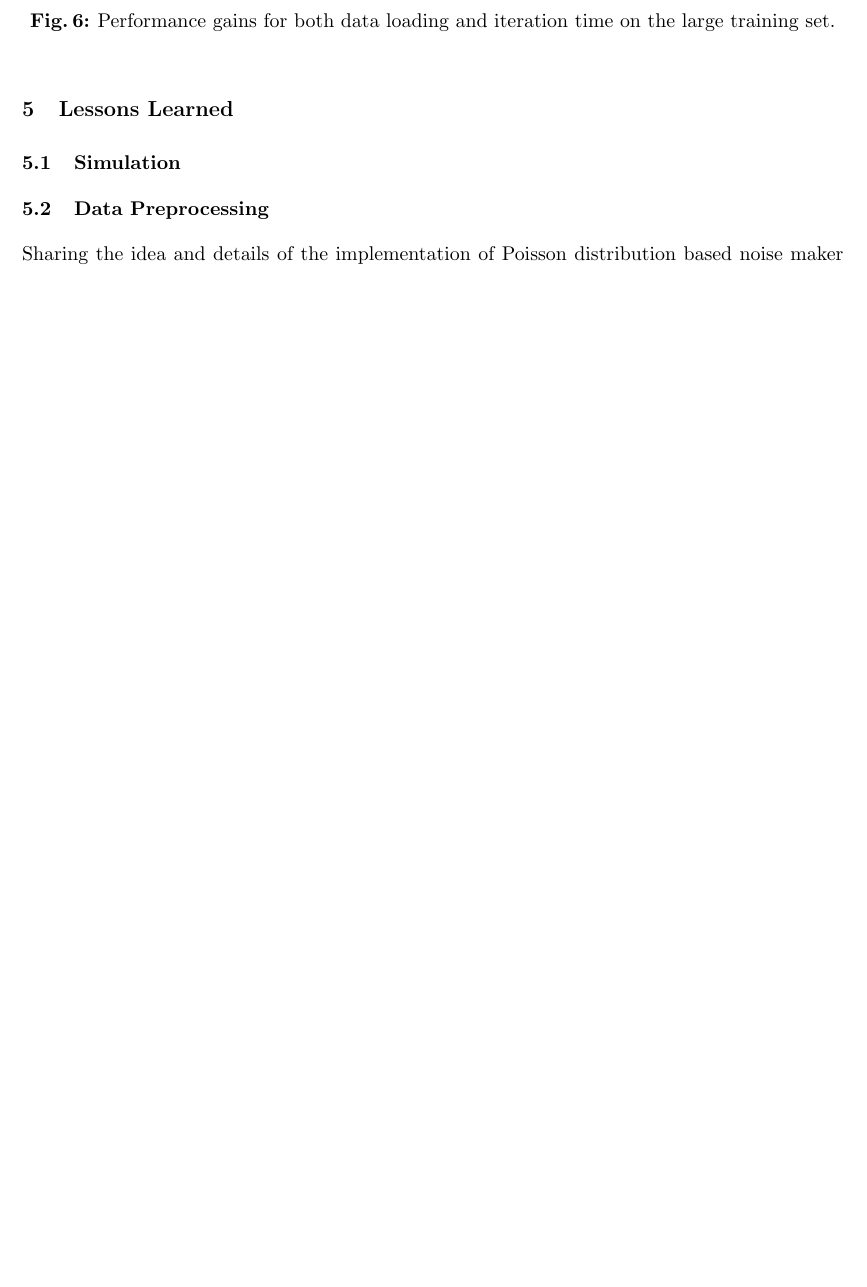
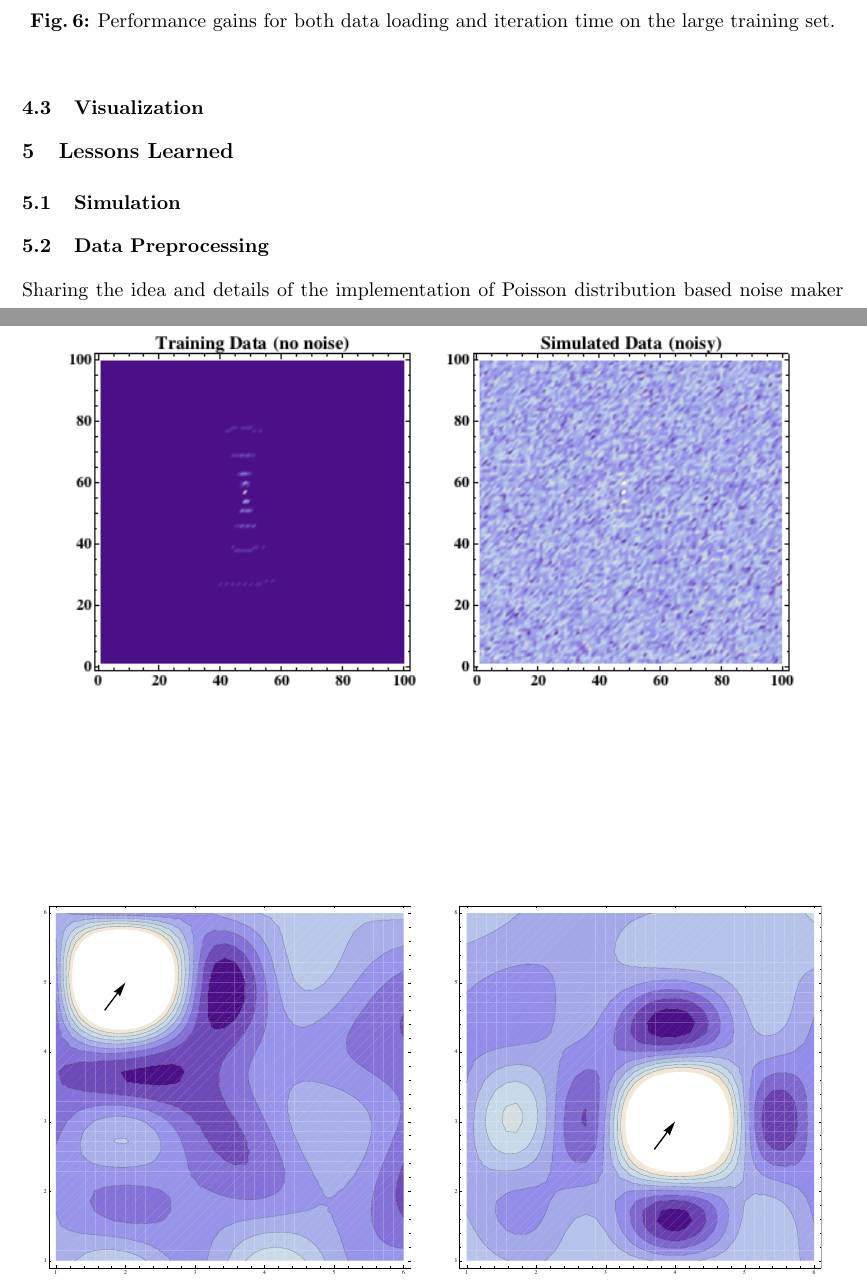
Before and after one commit to acumartini/atom_location_prediction, a LaTeX thesis (report/atom_loc_pred_report.tex, which reads report/experiments.tex): part of page 8 of 9 before the commit and two parts of pages 8 and 9 of 10 after it, the two joined at a grey line, cut so that both start at the same text, the shorter picture padded with empty space. Compiled offline with pdfLaTeX.

Commit message:
vis images added to experiments

```diff
--- a/report/experiments.tex
+++ b/report/experiments.tex
@@ -66,3 +66,23 @@ Figures \ref{fig:small} \ref{fig:big} show performance gains for our initial tes
 \label{fig:big}
 \end{center}
 \end{figure}
+
+\subsection{Visualization}
+
+\begin{figure}
+  \centering
+  \includegraphics[scale=0.7]{ccd2D.png}
+\end{figure}
+
+\begin{figure}
+\centering
+\begin{subfigure}{.5\textwidth}
+  \centering
+  \includegraphics[scale=.35]{2-5.pdf}
+\end{subfigure}%
+\begin{subfigure}{.5\textwidth}
+  \centering
+  \includegraphics[scale=.35]{4-3.pdf}
+\end{subfigure}
+\label{fig:test2}
+\end{figure}
```
Also changed, not shown: report/atom_loc_pred_report.pdf, 1 other file.
